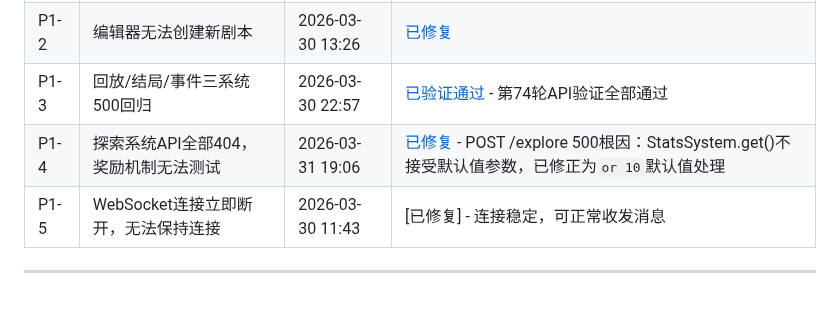
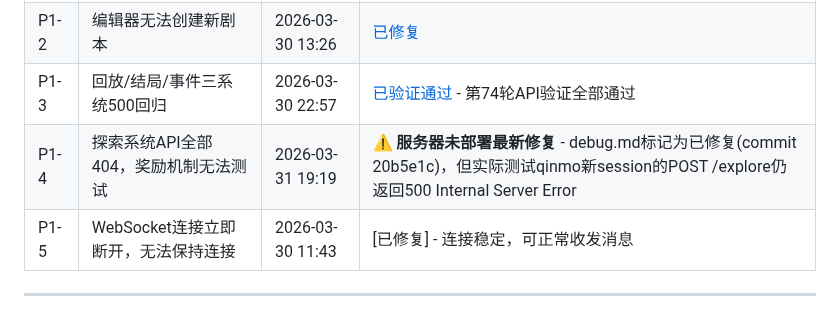
Before and after one commit to gtx1049/RPGAgent, a Markdown page: debug.md, the part around the change. Rendered like a GitHub page.

```diff
--- a/debug.md
+++ b/debug.md
@@ -12,7 +12,7 @@
 | P1-1 | 场景切换旧session报错 | 2026-03-30 09:23 | [已修复](https://github.com/gaotianxing/RPGAgent/commit/) |
 | P1-2 | 编辑器无法创建新剧本 | 2026-03-30 13:26 | [已修复](https://github.com/gaotianxing/RPGAgent/commit/c41faf3) |
 | P1-3 | 回放/结局/事件三系统500回归 | 2026-03-30 22:57 | [已验证通过](https://github.com/gaotianxing/RPGAgent/commit/5ffcf24) - 第74轮API验证全部通过 |
-| P1-4 | 探索系统API全部404，奖励机制无法测试 | 2026-03-31 19:06 | [已修复](https://github.com/gaotianxing/RPGAgent/commit/20b5e1c) - POST /explore 500根因：StatsSystem.get()不接受默认值参数，已修正为`or 10`默认值处理 |
+| P1-4 | 探索系统API全部404，奖励机制无法测试 | 2026-03-31 19:19 | ⚠️ **服务器未部署最新修复** - debug.md标记为已修复(commit 20b5e1c)，但实际测试qinmo新session的POST /explore仍返回500 Internal Server Error |
 | P1-5 | WebSocket连接立即断开，无法保持连接 | 2026-03-30 11:43 | [已修复] - 连接稳定，可正常收发消息 |
 
 ---
```
Also changed, not shown: totest.md (+19 -0 lines).
